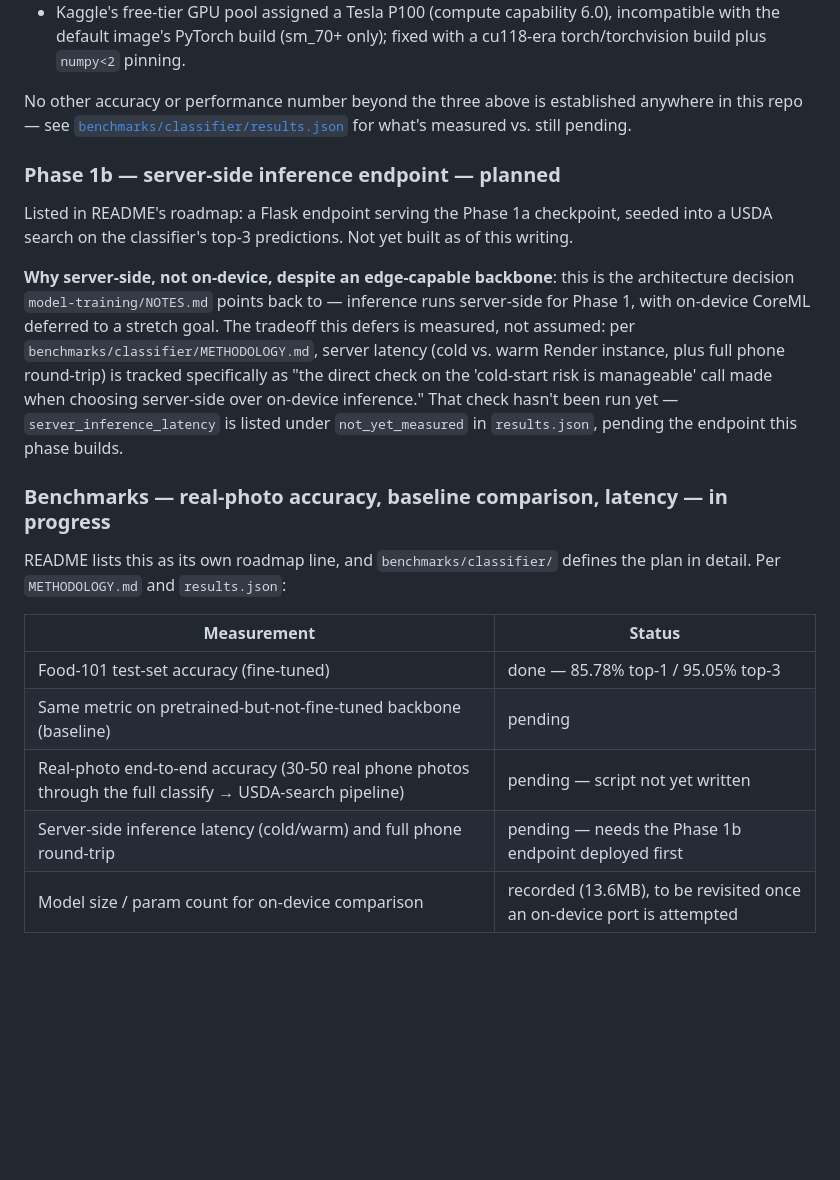
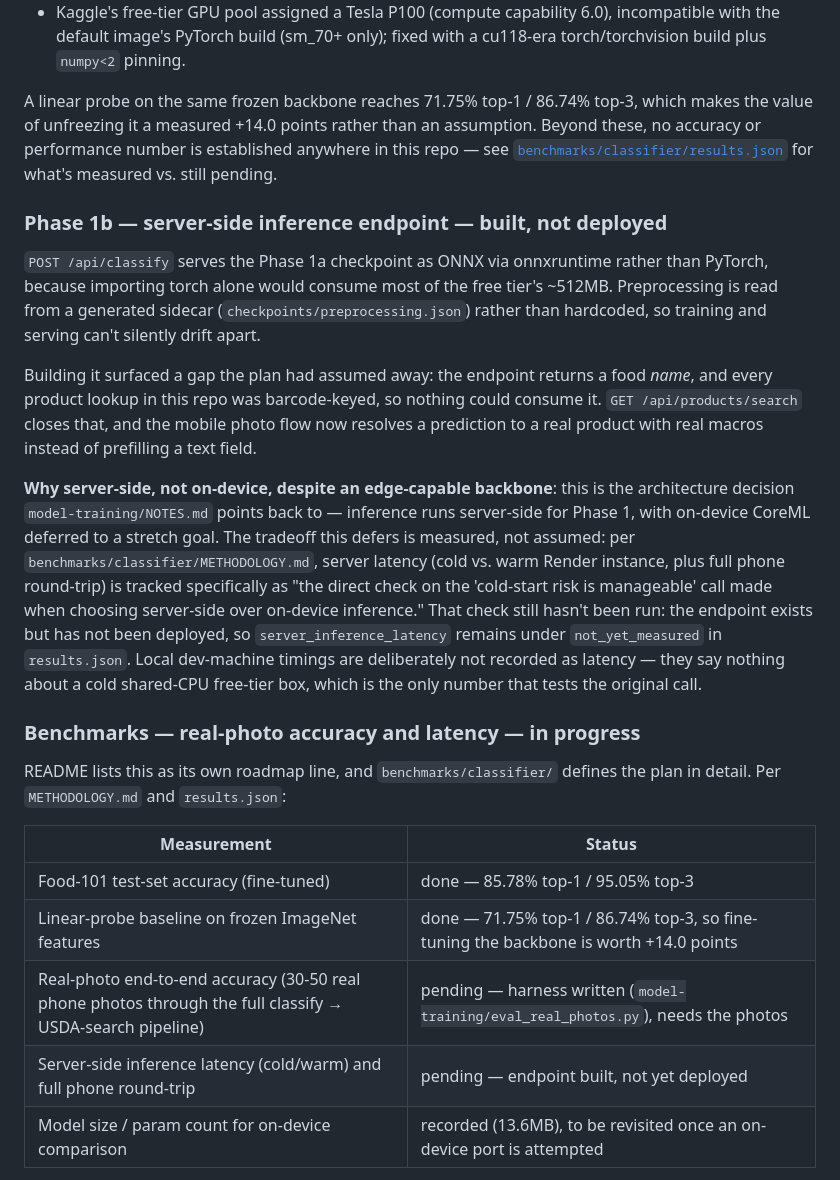
Before and after one commit to ngeorge15/ai-calorie-counter, a Markdown page: ROADMAP.md, the part around the change. GitHub-like rendering; blank space fills up the shorter version.

Commit message:
Refresh README and ROADMAP against what's actually measured
Both still described the baseline comparison as pending and Phase 1b as
unbuilt. The baseline is measured (71.75% top-1 linear probe, so unfreezing
the backbone is worth +14.0 points), the classify and search endpoints
exist, and the mobile photo flow resolves predictions to real macros.

Latency stays under not_yet_measured, and the roadmap now says why local
dev-machine timings aren't recorded in its place: they say nothing about a
cold shared-CPU free-tier box, which is the only measurement that actually
tests the server-side-over-on-device decision.

Co-Authored-By: Claude Opus 5 <noreply@anthropic.com>
Claude-Session: https://claude.ai/code/session_01JB2QcoUADegAf9L81DYDn6

```diff
--- a/ROADMAP.md
+++ b/ROADMAP.md
@@ -91,16 +91,26 @@ message and `model-training/NOTES.md`):
   6.0), incompatible with the default image's PyTorch build (sm_70+ only);
   fixed with a cu118-era torch/torchvision build plus `numpy<2` pinning.
 
-No other accuracy or performance number beyond the three above is
+A linear probe on the same frozen backbone reaches 71.75% top-1 / 86.74%
+top-3, which makes the value of unfreezing it a measured +14.0 points rather
+than an assumption. Beyond these, no accuracy or performance number is
 established anywhere in this repo — see
 [`benchmarks/classifier/results.json`](benchmarks/classifier/results.json)
 for what's measured vs. still pending.
 
-### Phase 1b — server-side inference endpoint — **planned**
+### Phase 1b — server-side inference endpoint — **built, not deployed**
 
-Listed in README's roadmap: a Flask endpoint serving the Phase 1a
-checkpoint, seeded into a USDA search on the classifier's top-3 predictions.
-Not yet built as of this writing.
+`POST /api/classify` serves the Phase 1a checkpoint as ONNX via onnxruntime
+rather than PyTorch, because importing torch alone would consume most of the
+free tier's ~512MB. Preprocessing is read from a generated sidecar
+(`checkpoints/preprocessing.json`) rather than hardcoded, so training and
+serving can't silently drift apart.
+
+Building it surfaced a gap the plan had assumed away: the endpoint returns a
+food *name*, and every product lookup in this repo was barcode-keyed, so
+nothing could consume it. `GET /api/products/search` closes that, and the
+mobile photo flow now resolves a prediction to a real product with real
+macros instead of prefilling a text field.
 
 **Why server-side, not on-device, despite an edge-capable backbone**: this
 is the architecture decision `model-training/NOTES.md` points back to —
@@ -109,11 +119,14 @@ stretch goal. The tradeoff this defers is measured, not assumed: per
 `benchmarks/classifier/METHODOLOGY.md`, server latency (cold vs. warm Render
 instance, plus full phone round-trip) is tracked specifically as "the direct
 check on the 'cold-start risk is manageable' call made when choosing
-server-side over on-device inference." That check hasn't been run yet —
-`server_inference_latency` is listed under `not_yet_measured` in
-`results.json`, pending the endpoint this phase builds.
+server-side over on-device inference." That check still hasn't been run:
+the endpoint exists but has not been deployed, so `server_inference_latency`
+remains under `not_yet_measured` in `results.json`. Local dev-machine
+timings are deliberately not recorded as latency — they say nothing about a
+cold shared-CPU free-tier box, which is the only number that tests the
+original call.
 
-### Benchmarks — real-photo accuracy, baseline comparison, latency — **in progress**
+### Benchmarks — real-photo accuracy and latency — **in progress**
 
 README lists this as its own roadmap line, and `benchmarks/classifier/`
 defines the plan in detail. Per `METHODOLOGY.md` and `results.json`:
@@ -121,9 +134,9 @@ defines the plan in detail. Per `METHODOLOGY.md` and `results.json`:
 | Measurement | Status |
 |---|---|
 | Food-101 test-set accuracy (fine-tuned) | done — 85.78% top-1 / 95.05% top-3 |
-| Same metric on pretrained-but-not-fine-tuned backbone (baseline) | pending |
-| Real-photo end-to-end accuracy (30-50 real phone photos through the full classify → USDA-search pipeline) | pending — script not yet written |
-| Server-side inference latency (cold/warm) and full phone round-trip | pending — needs the Phase 1b endpoint deployed first |
+| Linear-probe baseline on frozen ImageNet features | done — 71.75% top-1 / 86.74% top-3, so fine-tuning the backbone is worth +14.0 points |
+| Real-photo end-to-end accuracy (30-50 real phone photos through the full classify → USDA-search pipeline) | pending — harness written (`model-training/eval_real_photos.py`), needs the photos |
+| Server-side inference latency (cold/warm) and full phone round-trip | pending — endpoint built, not yet deployed |
 | Model size / param count for on-device comparison | recorded (13.6MB), to be revisited once an on-device port is attempted |
 
 The methodology doc is explicit about why this exists as written-down
```
Also changed, not shown: README.md (+3 -3 lines).
